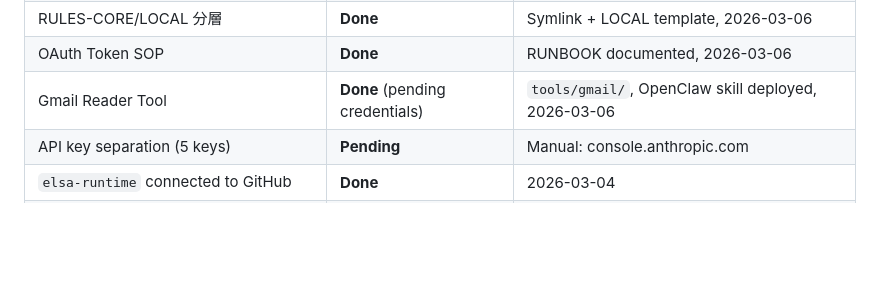
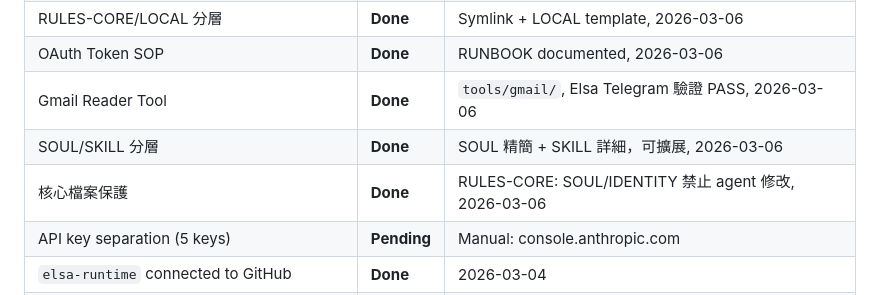
Before and after one commit to CYMaxwellLee/elsa-runtime, a Markdown page: PROGRESS.md, the part around the change. GitHub-like rendering; blank space fills up the shorter version.

```diff
--- a/PROGRESS.md
+++ b/PROGRESS.md
@@ -79,7 +79,9 @@ _Design docs: [elsa-system](https://github.com/CYMaxwellLee/Elsa-System) / Roadm
 | Browser (Playwright 1.58.0 + Chrome) | **Done** | OpenClaw built-in browser, 2026-03-04 |
 | RULES-CORE/LOCAL 分層 | **Done** | Symlink + LOCAL template, 2026-03-06 |
 | OAuth Token SOP | **Done** | RUNBOOK documented, 2026-03-06 |
-| Gmail Reader Tool | **Done** (pending credentials) | `tools/gmail/`, OpenClaw skill deployed, 2026-03-06 |
+| Gmail Reader Tool | **Done** | `tools/gmail/`, Elsa Telegram 驗證 PASS, 2026-03-06 |
+| SOUL/SKILL 分層 | **Done** | SOUL 精簡 + SKILL 詳細，可擴展, 2026-03-06 |
+| 核心檔案保護 | **Done** | RULES-CORE: SOUL/IDENTITY 禁止 agent 修改, 2026-03-06 |
 | API key separation (5 keys) | **Pending** | Manual: console.anthropic.com |
 | `elsa-runtime` connected to GitHub | **Done** | 2026-03-04 |
 | Disk: 46GB free | OK | Phase 1-2 sufficient |
```
Also changed, not shown: SESSION-LOG.md (+28 -3 lines).
